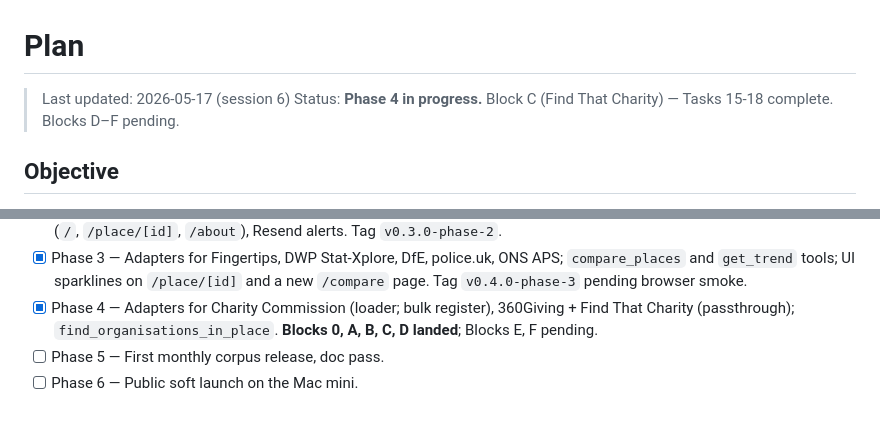
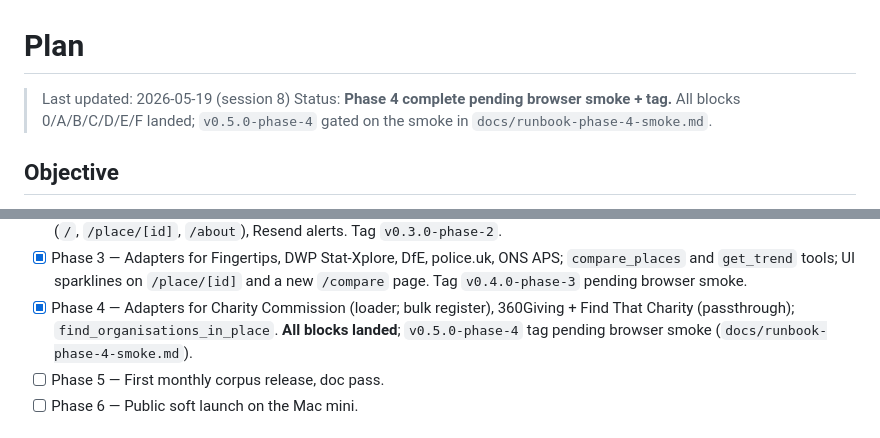
Before and after one commit to dataforaction-tom/soundings, a Markdown page: PLAN.md, 2 parts joined by grey strips. GitHub-like rendering.

```diff
--- a/PLAN.md
+++ b/PLAN.md
@@ -1,8 +1,9 @@
 # Plan
 
-> Last updated: 2026-05-17 (session 6)
-> Status: **Phase 4 in progress.** Block C (Find That Charity) — Tasks 15-18
-> complete. Blocks D–F pending.
+> Last updated: 2026-05-19 (session 8)
+> Status: **Phase 4 complete pending browser smoke + tag.** All blocks
+> 0/A/B/C/D/E/F landed; `v0.5.0-phase-4` gated on the smoke in
+> `docs/runbook-phase-4-smoke.md`.
 
 ## Objective
 
@@ -42,8 +43,9 @@ to `main`.
       pending browser smoke.
 - [x] Phase 4 — Adapters for Charity Commission (loader; bulk register),
       360Giving + Find That Charity (passthrough);
-      `find_organisations_in_place`. **Blocks 0, A, B, C, D landed**;
-      Blocks E, F pending.
+      `find_organisations_in_place`. **All blocks landed**;
+      `v0.5.0-phase-4` tag pending browser smoke
+      (`docs/runbook-phase-4-smoke.md`).
 - [ ] Phase 5 — First monthly corpus release, doc pass.
 - [ ] Phase 6 — Public soft launch on the Mac mini.
 
```
Also changed, not shown: STATE.md (+9 -7 lines).
